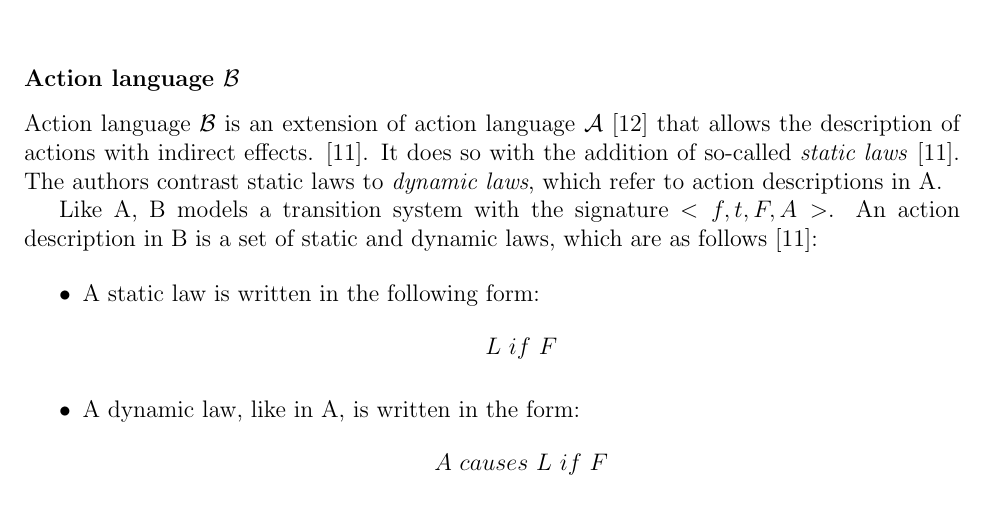
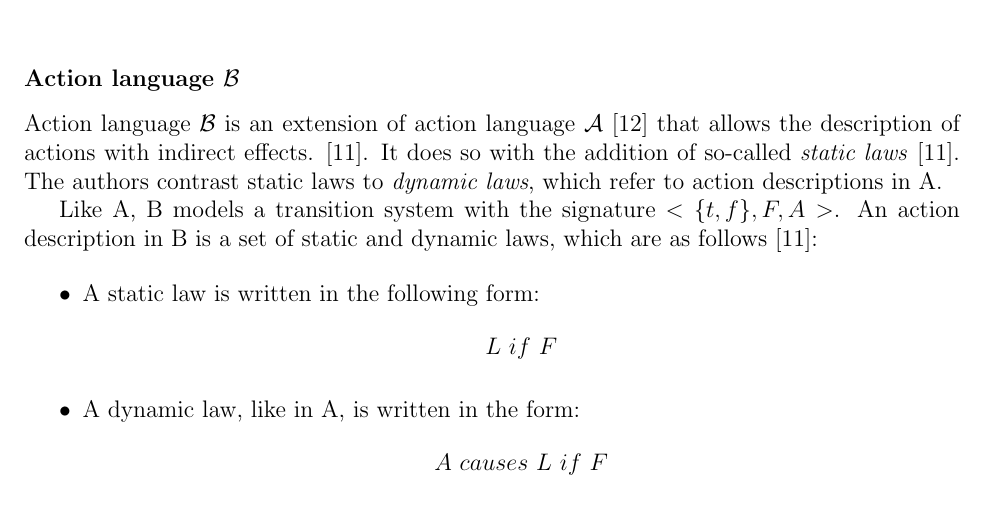
Before and after one commit to Entze/APIA, a LaTeX thesis (Thesis.tex, which reads Chapters/Chapter2_Background.tex): part of page 10 of 21, cut so that both start at the same text. Compiled offline with pdfLaTeX.

Commit message:
Fix signature

```diff
--- a/Chapters/Chapter2_Background.tex
+++ b/Chapters/Chapter2_Background.tex
@@ -240,7 +240,7 @@ Action language $ \mathcal{B} $ is an extension of action language $ \mathcal{A}
 It does so with the addition of so-called \textit{static laws}~\cite{gelfond_action_1998}.
 The authors contrast static laws to \textit{dynamic laws}, which refer to action descriptions in A.
 
-Like A, B models a transition system with the signature $<{f, t},F,A>$.
+Like A, B models a transition system with the signature $<\{t, f\},F,A>$.
 An action description in B is a set of static and dynamic laws, which are as follows \cite{gelfond_action_1998}:
 
 \begin{itemize}
```
